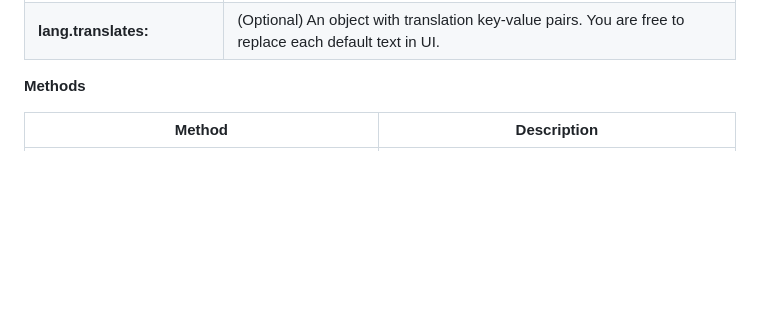
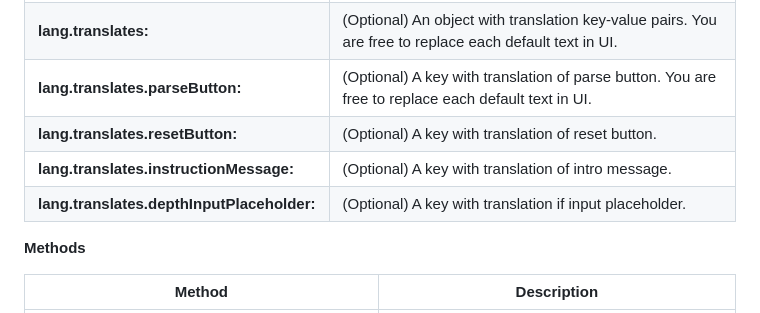
Before and after one commit to stanislavExtE/DOMTreeVisualizerWidget, a Markdown page: README.md, the part around the change. GitHub-like rendering; blank space fills up the shorter version.

```diff
--- a/README.md
+++ b/README.md
@@ -60,6 +60,11 @@ The WidgetUI class represents the user interface of the DOM Tree Widget. It prov
 | **lang:**     | (Optional) An object specifying localization options(Default only for 'en' and 'ua').     |
 | **lang.locale:**   | (Optional) String representing the desired language locale.      |
 | **lang.translates:**| (Optional) An object with translation key-value pairs. You are free to replace each default text in UI.       |
+| **lang.translates.parseButton:**| (Optional) A key with translation of parse button. You are free to replace each default text in UI.       |
+| **lang.translates.resetButton:**| (Optional) A key with translation of reset button.       |
+| **lang.translates.instructionMessage:**| (Optional) A key with translation of intro message.       |
+| **lang.translates.depthInputPlaceholder:**| (Optional) A key with translation if input placeholder.       |
+
 
 **Methods**
 
```
